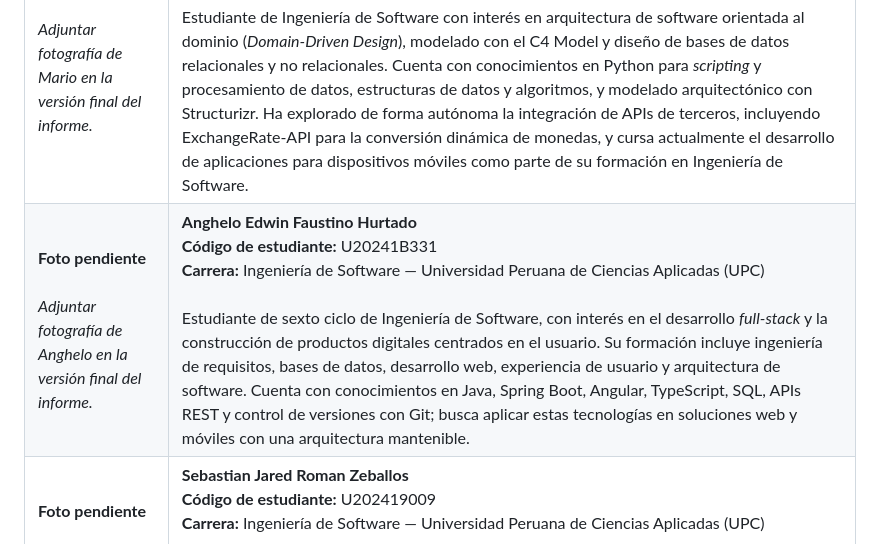
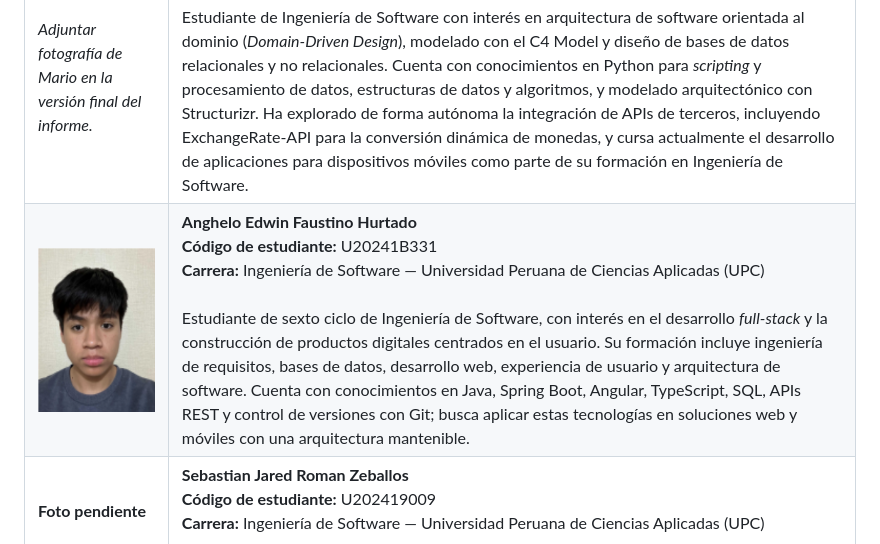
Before and after one commit to 1ACC0238-2620-4950-Gastify-CraveWallet/CraveWallet-Report, a Markdown page: docs/chapter_1.md, the part around the change. GitHub-like rendering; pictures changed too: docs/images/chapter_1/anghelo_faustino_hurtado.png (added).

Commit message:
docs(chapter-1): add Anghelo profile photo

```diff
--- a/docs/chapter_1.md
+++ b/docs/chapter_1.md
@@ -27,7 +27,7 @@ El equipo de desarrollo de CraveWallet cuenta con cinco espacios de participaci
 | Integrante | Información |
 | --- | --- |
 | **Foto pendiente**<br><br>*Adjuntar fotografía de Mario en la versión final del informe.* | **Mario Gabriel Sejuro Medina**<br>**Código de estudiante:** U20241C198<br>**Carrera:** Ingeniería de Software — Universidad Peruana de Ciencias Aplicadas (UPC)<br><br>Estudiante de Ingeniería de Software con interés en arquitectura de software orientada al dominio (*Domain-Driven Design*), modelado con el C4 Model y diseño de bases de datos relacionales y no relacionales. Cuenta con conocimientos en Python para *scripting* y procesamiento de datos, estructuras de datos y algoritmos, y modelado arquitectónico con Structurizr. Ha explorado de forma autónoma la integración de APIs de terceros, incluyendo ExchangeRate-API para la conversión dinámica de monedas, y cursa actualmente el desarrollo de aplicaciones para dispositivos móviles como parte de su formación en Ingeniería de Software. |
-| **Foto pendiente**<br><br>*Adjuntar fotografía de Anghelo en la versión final del informe.* | **Anghelo Edwin Faustino Hurtado**<br>**Código de estudiante:** U20241B331<br>**Carrera:** Ingeniería de Software — Universidad Peruana de Ciencias Aplicadas (UPC)<br><br>Estudiante de sexto ciclo de Ingeniería de Software, con interés en el desarrollo *full-stack* y la construcción de productos digitales centrados en el usuario. Su formación incluye ingeniería de requisitos, bases de datos, desarrollo web, experiencia de usuario y arquitectura de software. Cuenta con conocimientos en Java, Spring Boot, Angular, TypeScript, SQL, APIs REST y control de versiones con Git; busca aplicar estas tecnologías en soluciones web y móviles con una arquitectura mantenible. |
+| ![Fotografía de Anghelo Edwin Faustino Hurtado](images/chapter_1/anghelo_faustino_hurtado.png) | **Anghelo Edwin Faustino Hurtado**<br>**Código de estudiante:** U20241B331<br>**Carrera:** Ingeniería de Software — Universidad Peruana de Ciencias Aplicadas (UPC)<br><br>Estudiante de sexto ciclo de Ingeniería de Software, con interés en el desarrollo *full-stack* y la construcción de productos digitales centrados en el usuario. Su formación incluye ingeniería de requisitos, bases de datos, desarrollo web, experiencia de usuario y arquitectura de software. Cuenta con conocimientos en Java, Spring Boot, Angular, TypeScript, SQL, APIs REST y control de versiones con Git; busca aplicar estas tecnologías en soluciones web y móviles con una arquitectura mantenible. |
 | **Foto pendiente**<br><br>*Adjuntar fotografía de Sebastián en la versión final del informe.* | **Sebastian Jared Roman Zeballos**<br>**Código de estudiante:** U202419009<br>**Carrera:** Ingeniería de Software — Universidad Peruana de Ciencias Aplicadas (UPC)<br><br>Estudiante de sexto ciclo de Ingeniería de Software, interesado en el desarrollo de interfaces web, la experiencia de usuario y la integración de servicios mediante APIs. Su formación abarca programación orientada a objetos, estructuras de datos, bases de datos, desarrollo de aplicaciones web y metodologías de trabajo colaborativo. Cuenta con conocimientos en Java, JavaScript, TypeScript, HTML, CSS, Angular, SQL y Git, con interés en crear experiencias digitales claras, funcionales y escalables. |
 | **Foto pendiente**<br><br>*Adjuntar fotografía de Josué en la versión final del informe.* | **Josué Francisco Carpio Peña**<br>**Código de estudiante:** U202519273<br>**Carrera:** Ingeniería de Software — Universidad Peruana de Ciencias Aplicadas (UPC)<br><br>Estudiante de Ingeniería de Software con interés en el desarrollo de software, la ciberseguridad y la construcción de aplicaciones web y móviles. Su formación abarca programación orientada a objetos, bases de datos, desarrollo de aplicaciones web, arquitectura de software y metodologías de trabajo colaborativo. Cuenta con conocimientos en Java, C#, Python, JavaScript, Vue.js, Spring Boot, SQL, APIs REST y Git, además de fundamentos en redes y ciberseguridad. Tiene especial interés en el hacking ético y en el desarrollo de soluciones de software seguras, escalables y mantenibles. |
 | <br><br><br> | <br><br><br> |
```
